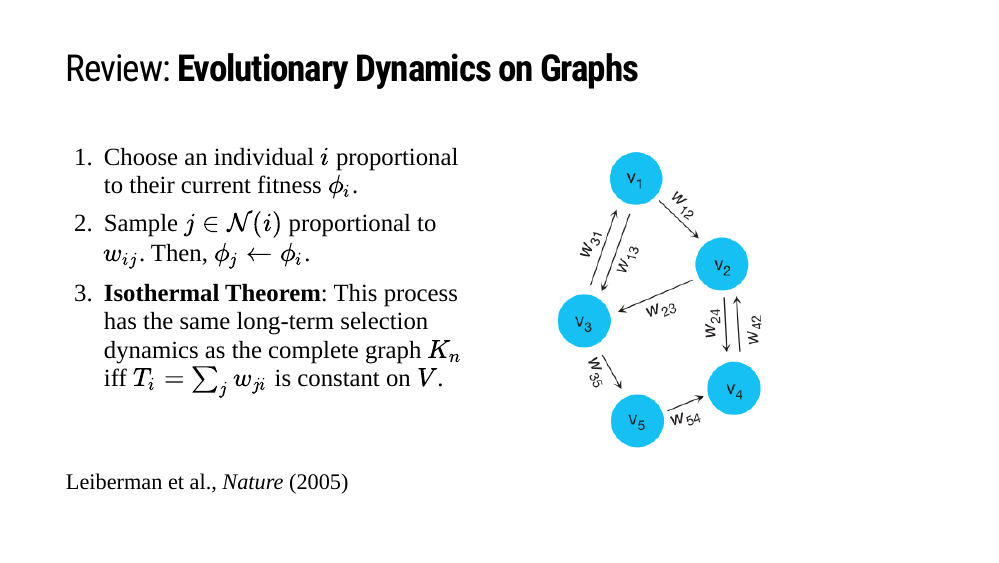
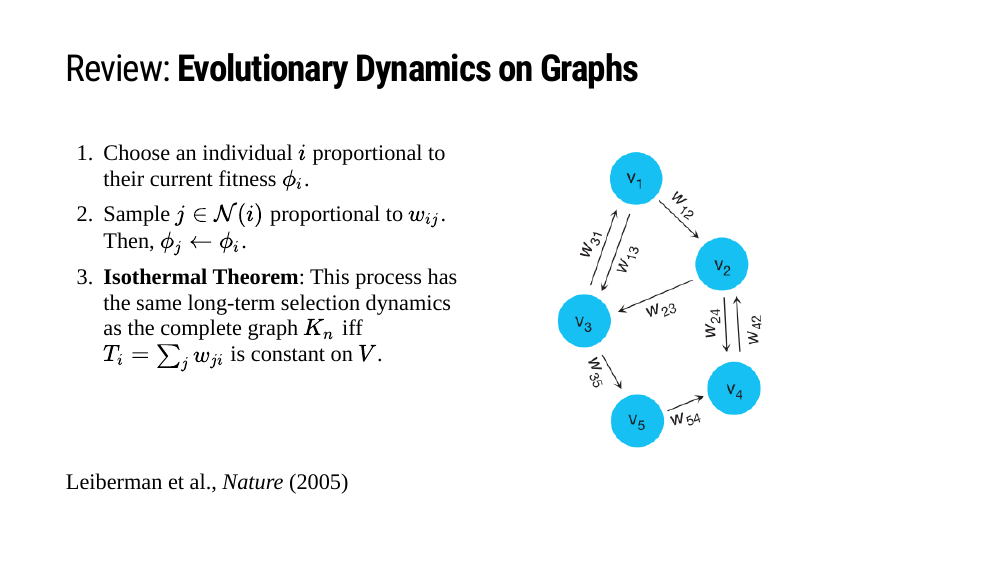
Before and after one commit to PhilChodrow/coevolutionary_graphs, an R Markdown document (index.Rmd): page 2 of 24. The pictures show the slides in the output file index.html that the author committed with the source; the slides are laid out offline by our stand-in for remark.js, each with all of its steps uncovered, in fonts that may differ from those the slides ask for, and without slide numbers, shadows or browser add-ons.

Commit message:
add some white space

```diff
--- a/index.Rmd
+++ b/index.Rmd
@@ -43,7 +42,7 @@ class: left, top
-1. Choose an individual $i$ proportional to their current fitness $\phi_i$.
+.pull-left[.smaller[1. Choose an individual $i$ proportional to their current fitness $\phi_i$.
 1. Sample $j \in \mathcal{N}(i)$ proportional to $w_{ij}$. Then, $\phi_j\gets \phi_i$.
 1. **Isothermal Theorem**: This process has the same long-term selection dynamics as the complete graph $K_n$ iff $T_i = \sum_j{w_{ji}}$ is constant on $V$.
-
+]
 ]
 
 .pull-right[
```
Also changed, not shown: index.html, index.Rmd (3 more changed lines).
